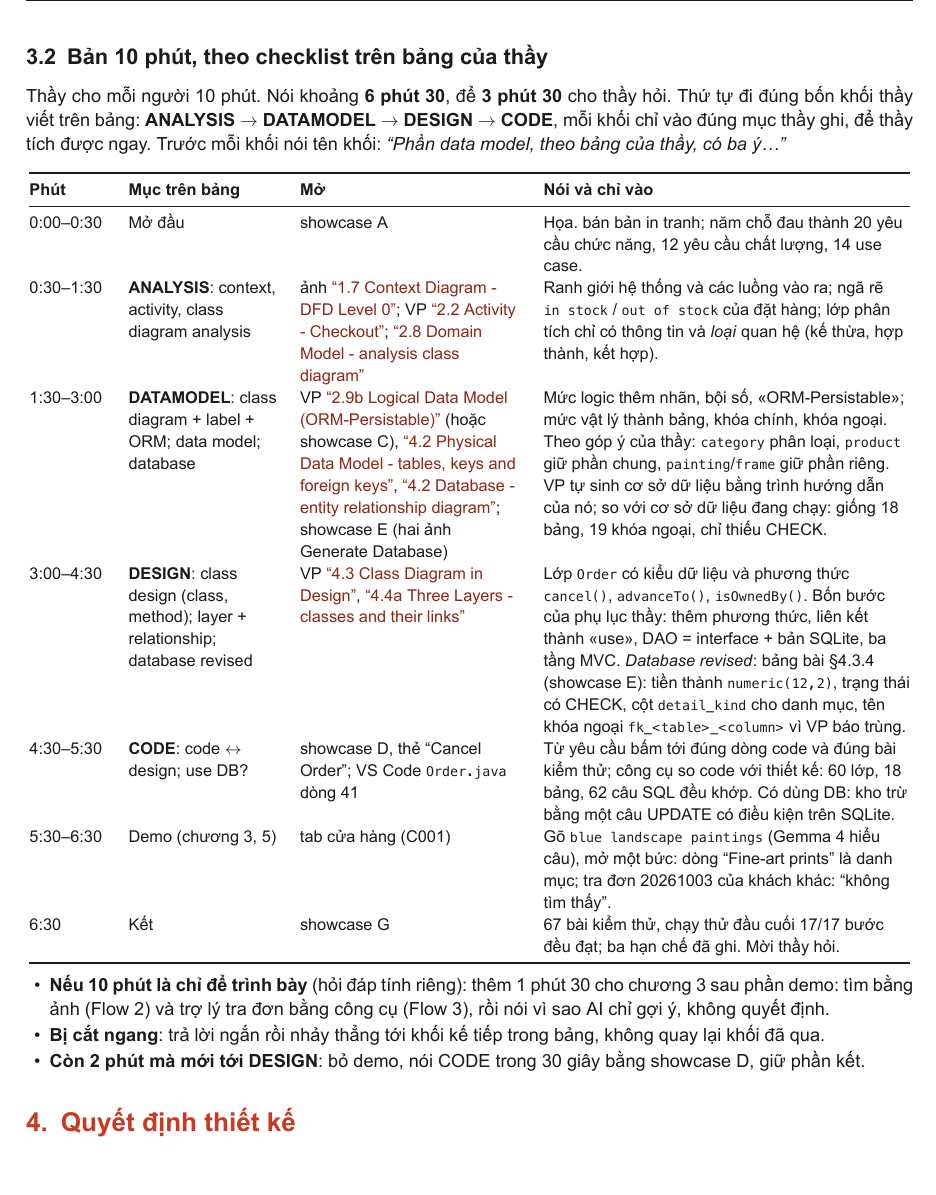
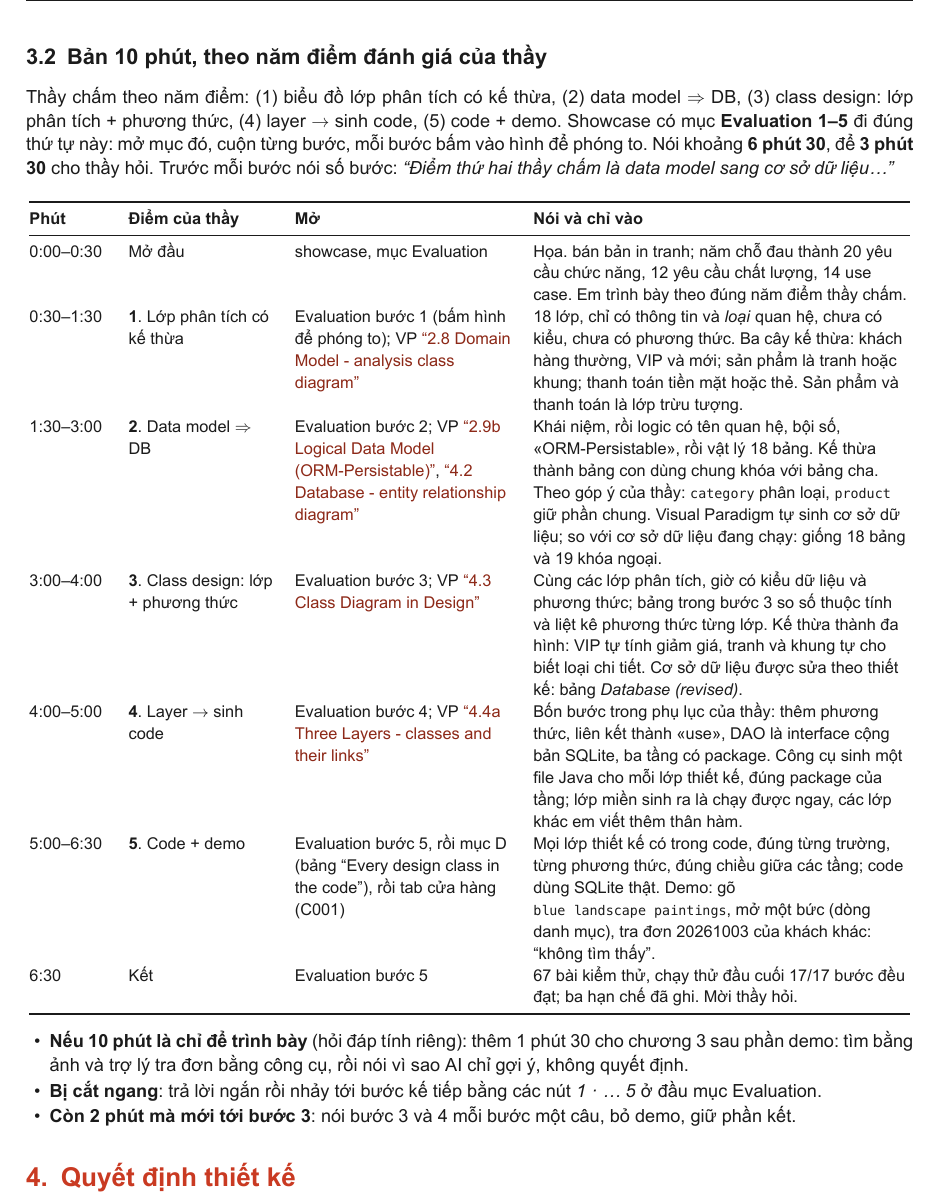
Before and after one commit to scalliontor/Hoa, a LaTeX document (guide/main.tex, which reads guide/parts/03_kichban.tex): part of page 7 of 21, cut so that both start at the same text, the shorter picture padded with empty space. The pictures show the PDF file guide/guide_thuyet_trinh_Hoa.pdf that the author committed with the source.

Commit message:
Defense guide: the 10-minute plan follows the lecturer's five evaluation points and the showcase Evaluation section
Co-Authored-By: Claude Opus 5.5 <noreply@anthropic.com>

```diff
--- a/guide/parts/03_kichban.tex
+++ b/guide/parts/03_kichban.tex
@@ -75,6 +75,6 @@ Giữ đúng thứ tự, mỗi bước một câu, chỉ mở showcase (trừ de
 \end{center}
 
 \needspace{20\baselineskip}
-\subsection{Bản 10 phút, theo checklist trên bảng của thầy}\label{sec:ban10}
-Thầy cho mỗi người 10 phút. Nói khoảng \key{6 phút 30}, để \key{3 phút 30} cho thầy hỏi. Thứ tự đi đúng bốn khối thầy viết trên bảng: \key{ANALYSIS $\to$ DATAMODEL $\to$ DESIGN $\to$ CODE}, mỗi khối chỉ vào đúng mục thầy ghi, để thầy tích được ngay. Trước mỗi khối nói tên khối: \say{Phần data model, theo bảng của thầy, có ba ý\ldots}
+\subsection{Bản 10 phút, theo năm điểm đánh giá của thầy}\label{sec:ban10}
+Thầy chấm theo năm điểm: (1) biểu đồ lớp phân tích có kế thừa, (2) data model $\Rightarrow$ DB, (3) class design: lớp phân tích + phương thức, (4) layer $\to$ sinh code, (5) code + demo. Showcase có mục \key{Evaluation 1--5} đi đúng thứ tự này: mở mục đó, cuộn từng bước, mỗi bước bấm vào hình để phóng to. Nói khoảng \key{6 phút 30}, để \key{3 phút 30} cho thầy hỏi. Trước mỗi bước nói số bước: \say{Điểm thứ hai thầy chấm là data model sang cơ sở dữ liệu\ldots}
 \begin{center}\small
@@ -82,18 +82,18 @@ Thầy cho mỗi người 10 phút. Nói khoảng \key{6 phút 30}, để \key{3
 \toprule
-\textbf{Phút} & \textbf{Mục trên bảng} & \textbf{Mở} & \textbf{Nói và chỉ vào}\\
+\textbf{Phút} & \textbf{Điểm của thầy} & \textbf{Mở} & \textbf{Nói và chỉ vào}\\
 \midrule
-0:00--0:30 & Mở đầu & showcase A & Họa. bán bản in tranh; năm chỗ đau thành \factFR{} yêu cầu chức năng, \factNFR{} yêu cầu chất lượng, \factUC{} use case.\\
-0:30--1:30 & \key{ANALYSIS}: context, activity, class diagram analysis & ảnh \vp{1.7 Context Diagram - DFD Level 0}; VP \vp{2.2 Activity - Checkout}; \vp{2.8 Domain Model - analysis class diagram} & Ranh giới hệ thống và các luồng vào ra; ngã rẽ \code{in stock} / \code{out of stock} của đặt hàng; lớp phân tích chỉ có thông tin và \emph{loại} quan hệ (kế thừa, hợp thành, kết hợp).\\
-1:30--3:00 & \key{DATAMODEL}: class diagram + label + ORM; data model; database & VP \vp{2.9b Logical Data Model (ORM-Persistable)} (hoặc showcase C), \vp{4.2 Physical Data Model - tables, keys and foreign keys}, \vp{4.2 Database - entity relationship diagram}; showcase E (hai ảnh Generate Database) & Mức logic thêm nhãn, bội số, «ORM-Persistable»; mức vật lý thành bảng, khóa chính, khóa ngoại. Theo góp ý của thầy: \code{category} phân loại, \code{product} giữ phần chung, \code{painting}/\code{frame} giữ phần riêng. VP tự sinh cơ sở dữ liệu bằng trình hướng dẫn của nó; so với cơ sở dữ liệu đang chạy: giống \factTables{} bảng, \factCmpFKs{} khóa ngoại, chỉ thiếu CHECK.\\
-3:00--4:30 & \key{DESIGN}: class design (class, method); layer + relationship; database revised & VP \vp{4.3 Class Diagram in Design}, \vp{4.4a Three Layers - classes and their links} & Lớp \code{Order} có kiểu dữ liệu và phương thức \code{cancel()}, \code{advanceTo()}, \code{isOwnedBy()}. Bốn bước của phụ lục thầy: thêm phương thức, liên kết thành «use», DAO = interface + bản SQLite, ba tầng MVC. \emph{Database revised}: bảng bài §4.3.4 (showcase E): tiền thành \code{numeric(12,2)}, trạng thái có CHECK, cột \code{detail_kind} cho danh mục, tên khóa ngoại \code{fk_<table>_<column>} vì VP báo trùng.\\
-4:30--5:30 & \key{CODE}: code $\leftrightarrow$ design; use DB? & showcase D, thẻ ``Cancel Order''; VS Code \file{Order.java} dòng \dongOrderCancel{} & Từ yêu cầu bấm tới đúng dòng code và đúng bài kiểm thử; công cụ so code với thiết kế: \factCheckClasses{} lớp, \factCheckTables{} bảng, \factCheckSql{} câu SQL đều khớp. Có dùng DB: kho trừ bằng một câu UPDATE có điều kiện trên SQLite.\\
-5:30--6:30 & Demo (chương 3, 5) & tab cửa hàng (C001) & Gõ \code{blue landscape paintings} (Gemma 4 hiểu câu), mở một bức: dòng ``Fine-art prints'' là danh mục; tra đơn 20261003 của khách khác: ``không tìm thấy''.\\
-6:30 & Kết & showcase G & \factTests{} bài kiểm thử, chạy thử đầu cuối \factEtoE{}/\factEtoE{} bước đều đạt; ba hạn chế đã ghi. Mời thầy hỏi.\\
+0:00--0:30 & Mở đầu & showcase, mục Evaluation & Họa. bán bản in tranh; năm chỗ đau thành \factFR{} yêu cầu chức năng, \factNFR{} yêu cầu chất lượng, \factUC{} use case. Em trình bày theo đúng năm điểm thầy chấm.\\
+0:30--1:30 & \key{1}. Lớp phân tích có kế thừa & Evaluation bước 1 (bấm hình để phóng to); VP \vp{2.8 Domain Model - analysis class diagram} & \factAnalysis{} lớp, chỉ có thông tin và \emph{loại} quan hệ, chưa có kiểu, chưa có phương thức. Ba cây kế thừa: khách hàng thường, VIP và mới; sản phẩm là tranh hoặc khung; thanh toán tiền mặt hoặc thẻ. Sản phẩm và thanh toán là lớp trừu tượng.\\
+1:30--3:00 & \key{2}. Data model $\Rightarrow$ DB & Evaluation bước 2; VP \vp{2.9b Logical Data Model (ORM-Persistable)}, \vp{4.2 Database - entity relationship diagram} & Khái niệm, rồi logic có tên quan hệ, bội số, «ORM-Persistable», rồi vật lý \factTables{} bảng. Kế thừa thành bảng con dùng chung khóa với bảng cha. Theo góp ý của thầy: \code{category} phân loại, \code{product} giữ phần chung. Visual Paradigm tự sinh cơ sở dữ liệu; so với cơ sở dữ liệu đang chạy: giống \factTables{} bảng và \factCmpFKs{} khóa ngoại.\\
+3:00--4:00 & \key{3}. Class design: lớp + phương thức & Evaluation bước 3; VP \vp{4.3 Class Diagram in Design} & Cùng các lớp phân tích, giờ có kiểu dữ liệu và phương thức; bảng trong bước 3 so số thuộc tính và liệt kê phương thức từng lớp. Kế thừa thành đa hình: VIP tự tính giảm giá, tranh và khung tự cho biết loại chi tiết. Cơ sở dữ liệu được sửa theo thiết kế: bảng \emph{Database (revised)}.\\
+4:00--5:00 & \key{4}. Layer $\to$ sinh code & Evaluation bước 4; VP \vp{4.4a Three Layers - classes and their links} & Bốn bước trong phụ lục của thầy: thêm phương thức, liên kết thành «use», DAO là interface cộng bản SQLite, ba tầng có package. Công cụ sinh một file Java cho mỗi lớp thiết kế, đúng package của tầng; lớp miền sinh ra là chạy được ngay, các lớp khác em viết thêm thân hàm.\\
+5:00--6:30 & \key{5}. Code + demo & Evaluation bước 5, rồi mục D (bảng ``Every design class in the code''), rồi tab cửa hàng (C001) & Mọi lớp thiết kế có trong code, đúng từng trường, từng phương thức, đúng chiều giữa các tầng; code dùng SQLite thật. Demo: gõ \code{blue landscape paintings}, mở một bức (dòng danh mục), tra đơn 20261003 của khách khác: ``không tìm thấy''.\\
+6:30 & Kết & Evaluation bước 5 & \factTests{} bài kiểm thử, chạy thử đầu cuối \factEtoE{}/\factEtoE{} bước đều đạt; ba hạn chế đã ghi. Mời thầy hỏi.\\
 \bottomrule
 \end{tabular}
 \end{center}
 \begin{itemize}
-\item \key{Nếu 10 phút là chỉ để trình bày} (hỏi đáp tính riêng): thêm 1 phút 30 cho chương 3 sau phần demo: tìm bằng ảnh (Flow 2) và trợ lý tra đơn bằng công cụ (Flow 3), rồi nói vì sao AI chỉ gợi ý, không quyết định.
-\item \key{Bị cắt ngang}: trả lời ngắn rồi nhảy thẳng tới khối kế tiếp trong bảng, không quay lại khối đã qua.
-\item \key{Còn 2 phút mà mới tới DESIGN}: bỏ demo, nói CODE trong 30 giây bằng showcase D, giữ phần kết.
+\item \key{Nếu 10 phút là chỉ để trình bày} (hỏi đáp tính riêng): thêm 1 phút 30 cho chương 3 sau phần demo: tìm bằng ảnh và trợ lý tra đơn bằng công cụ, rồi nói vì sao AI chỉ gợi ý, không quyết định.
+\item \key{Bị cắt ngang}: trả lời ngắn rồi nhảy tới bước kế tiếp bằng các nút \emph{1 · \ldots{} 5} ở đầu mục Evaluation.
+\item \key{Còn 2 phút mà mới tới bước 3}: nói bước 3 và 4 mỗi bước một câu, bỏ demo, giữ phần kết.
 \end{itemize}
```
Also changed, not shown: guide/guide_thuyet_trinh_Hoa.pdf, guide/parts/03_kichban.tex (2 more changed lines).
